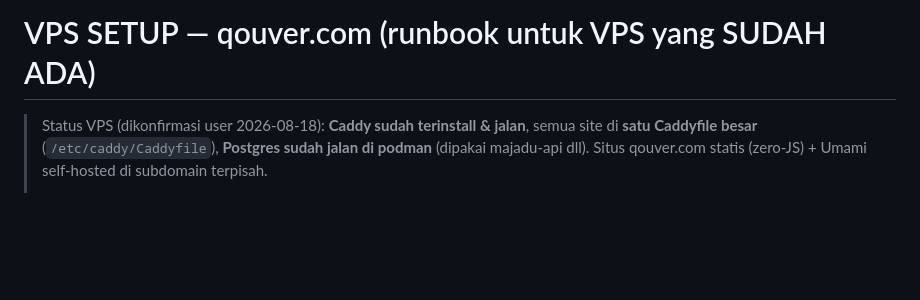
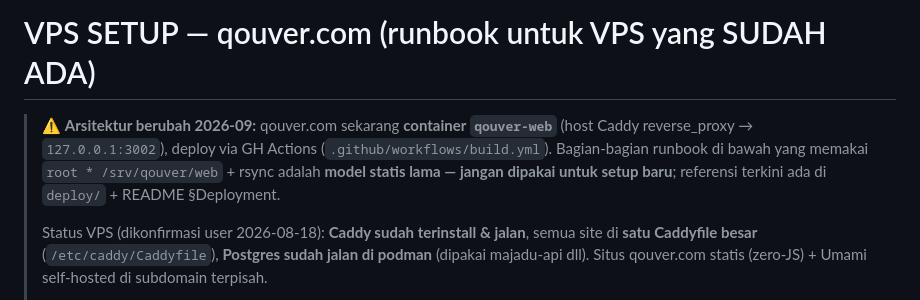
Before and after one commit to nferdazel/qouver_web, a Markdown page: infra/VPS_SETUP.md, the part around the change. GitHub-like rendering; blank space fills up the shorter version.

```diff
--- a/infra/VPS_SETUP.md
+++ b/infra/VPS_SETUP.md
@@ -1,5 +1,11 @@
 # VPS SETUP — qouver.com (runbook untuk VPS yang SUDAH ADA)
 
+> ⚠️ **Arsitektur berubah 2026-09:** qouver.com sekarang **container `qouver-web`**
+> (host Caddy reverse_proxy → `127.0.0.1:3002`), deploy via GH Actions
+> (`.github/workflows/build.yml`). Bagian-bagian runbook di bawah yang memakai
+> `root * /srv/qouver/web` + rsync adalah **model statis lama — jangan dipakai
+> untuk setup baru**; referensi terkini ada di `deploy/` + README §Deployment.
+>
 > Status VPS (dikonfirmasi user 2026-08-18): **Caddy sudah terinstall & jalan**,
 > semua site di **satu Caddyfile besar** (`/etc/caddy/Caddyfile`), **Postgres
 > sudah jalan di podman** (dipakai majadu-api dll). Situs qouver.com statis
```
Also changed, not shown: HANDOFF.md (+4 -0 lines), README.md (+9 -3 lines).
